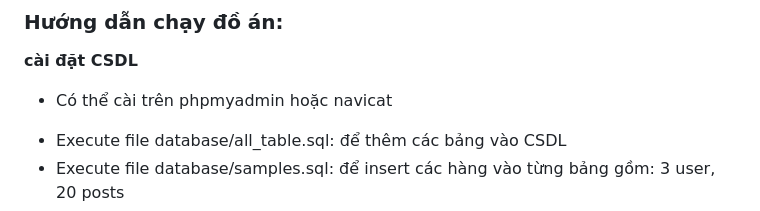
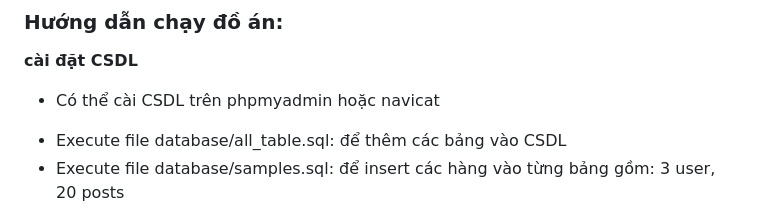
Before and after one commit to ducanh2004-da/Bao_Dien_Tu, a Markdown page: README.md, the part around the change. GitHub-like rendering.

````diff
--- a/README.md
+++ b/README.md
@@ -16,7 +16,7 @@ npm run start
 ```
 ### Hướng dẫn chạy đồ án:
 **cài đặt CSDL**
-- Có thể cài trên phpmyadmin hoặc navicat
+- Có thể cài CSDL trên phpmyadmin hoặc navicat
 + Execute file database/all_table.sql: để thêm các bảng vào CSDL
 + Execute file database/samples.sql: để insert các hàng vào từng bảng gồm: 3 user, 20 posts
 + Execute file database/add_admin: nếu muốn thay đổi user nào đó thành role admin để tiện thao tác
````
